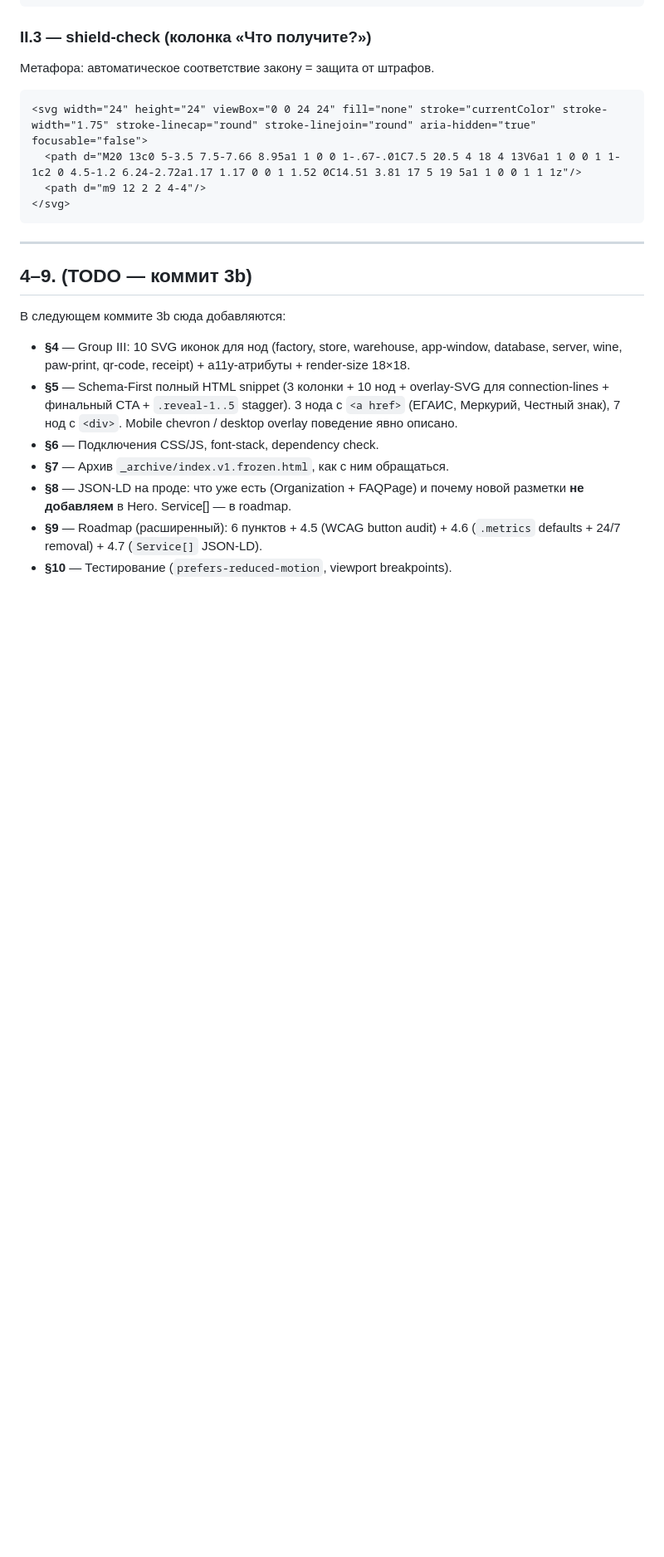
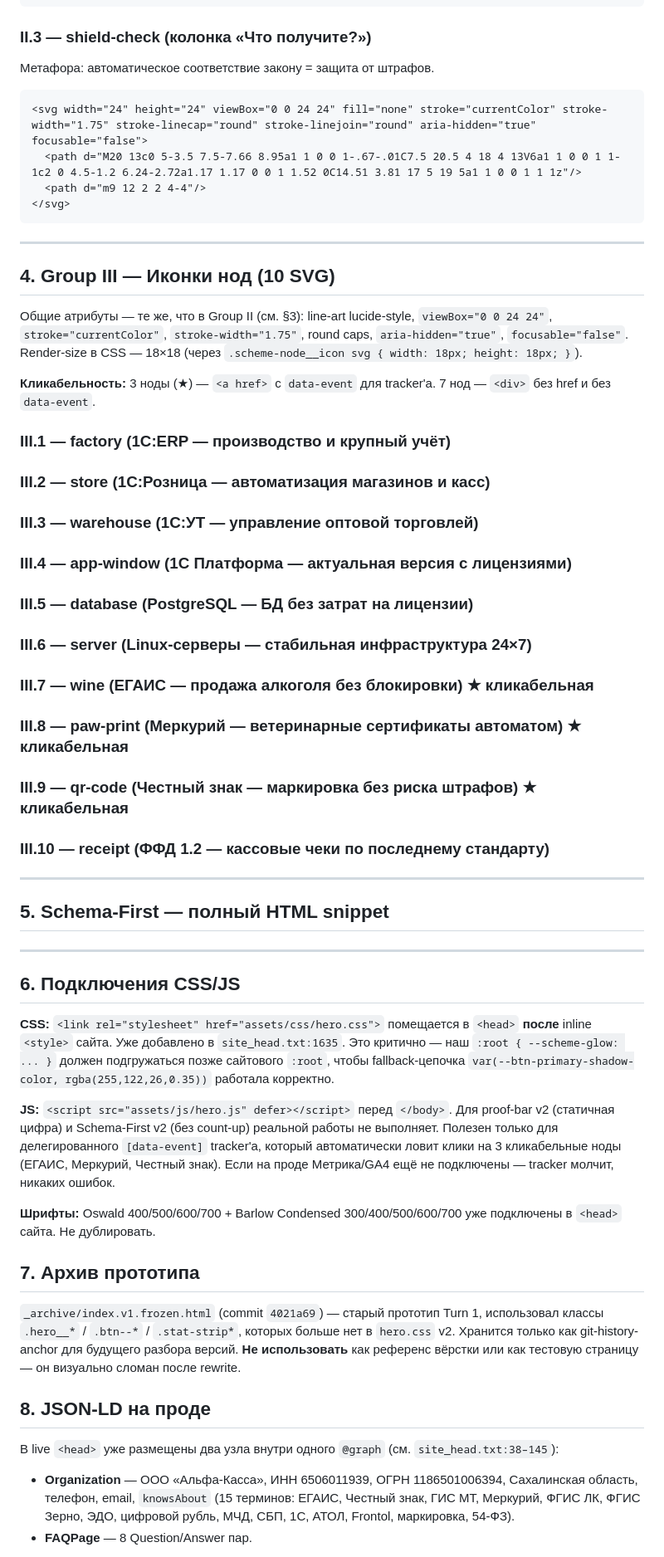
Before and after one commit to AlexGarifulinSPB/GruppaAlfa, a Markdown page: docs/integration-notes.md, the part around one of its changes. Shown at 83% size. Drawn GitHub-style; blank space fills up the shorter version.

Commit message:
docs: add section anchors for Group III + schema + roadmap

```diff
--- a/docs/integration-notes.md
+++ b/docs/integration-notes.md
@@ -149,14 +149,65 @@ Live-`index.html` сайта собран как один файл с inline `<s
 
 ---
 
-## 4–9. (TODO — коммит 3b)
+## 4. Group III — Иконки нод (10 SVG)
 
-В следующем коммите 3b сюда добавляются:
+Общие атрибуты — те же, что в Group II (см. §3): line-art lucide-style, `viewBox="0 0 24 24"`, `stroke="currentColor"`, `stroke-width="1.75"`, round caps, `aria-hidden="true"`, `focusable="false"`. Render-size в CSS — 18×18 (через `.scheme-node__icon svg { width: 18px; height: 18px; }`).
 
-- **§4** — Group III: 10 SVG иконок для нод (factory, store, warehouse, app-window, database, server, wine, paw-print, qr-code, receipt) + a11y-атрибуты + render-size 18×18.
-- **§5** — Schema-First полный HTML snippet (3 колонки + 10 нод + overlay-SVG для connection-lines + финальный CTA + `.reveal-1..5` stagger). 3 нода с `<a href>` (ЕГАИС, Меркурий, Честный знак), 7 нод с `<div>`. Mobile chevron / desktop overlay поведение явно описано.
-- **§6** — Подключения CSS/JS, font-stack, dependency check.
-- **§7** — Архив `_archive/index.v1.frozen.html`, как с ним обращаться.
-- **§8** — JSON-LD на проде: что уже есть (Organization + FAQPage) и почему новой разметки **не добавляем** в Hero. Service[] — в roadmap.
-- **§9** — Roadmap (расширенный): 6 пунктов + 4.5 (WCAG button audit) + 4.6 (`.metrics` defaults + 24/7 removal) + 4.7 (`Service[]` JSON-LD).
-- **§10** — Тестирование (`prefers-reduced-motion`, viewport breakpoints).
+**Кликабельность:** 3 ноды (★) — `<a href>` с `data-event` для tracker'а. 7 нод — `<div>` без href и без `data-event`.
+
+### III.1 — factory (1С:ERP — производство и крупный учёт)
+<!-- ANCHOR: node-1c-erp -->
+
+### III.2 — store (1С:Розница — автоматизация магазинов и касс)
+<!-- ANCHOR: node-1c-roznitsa -->
+
+### III.3 — warehouse (1С:УТ — управление оптовой торговлей)
+<!-- ANCHOR: node-1c-ut -->
+
+### III.4 — app-window (1С Платформа — актуальная версия с лицензиями)
+<!-- ANCHOR: node-1c-platform -->
+
+### III.5 — database (PostgreSQL — БД без затрат на лицензии)
+<!-- ANCHOR: node-postgresql -->
+
+### III.6 — server (Linux-серверы — стабильная инфраструктура 24×7)
+<!-- ANCHOR: node-linux -->
+
+### III.7 — wine (ЕГАИС — продажа алкоголя без блокировки) ★ кликабельная
+<!-- ANCHOR: node-egais -->
+
+### III.8 — paw-print (Меркурий — ветеринарные сертификаты автоматом) ★ кликабельная
+<!-- ANCHOR: node-merkuriy -->
+
+### III.9 — qr-code (Честный знак — маркировка без риска штрафов) ★ кликабельная
+<!-- ANCHOR: node-chestnyy-znak -->
+
+### III.10 — receipt (ФФД 1.2 — кассовые чеки по последнему стандарту)
+<!-- ANCHOR: node-ffd -->
+
+---
+
+## 5. Schema-First — полный HTML snippet
+<!-- ANCHOR: schema-first-html -->
+
+---
+
+## 6. Подключения CSS/JS
+
+**CSS:** `<link rel="stylesheet" href="assets/css/hero.css">` помещается в `<head>` **после** inline `<style>` сайта. Уже добавлено в `site_head.txt:1635`. Это критично — наш `:root { --scheme-glow: ... }` должен подгружаться позже сайтового `:root`, чтобы fallback-цепочка `var(--btn-primary-shadow-color, rgba(255,122,26,0.35))` работала корректно.
+
+**JS:** `<script src="assets/js/hero.js" defer></script>` перед `</body>`. Для proof-bar v2 (статичная цифра) и Schema-First v2 (без count-up) реальной работы не выполняет. Полезен только для делегированного `[data-event]` tracker'а, который автоматически ловит клики на 3 кликабельные ноды (ЕГАИС, Меркурий, Честный знак). Если на проде Метрика/GA4 ещё не подключены — tracker молчит, никаких ошибок.
+
+**Шрифты:** Oswald 400/500/600/700 + Barlow Condensed 300/400/500/600/700 уже подключены в `<head>` сайта. Не дублировать.
+
+## 7. Архив прототипа
+
+`_archive/index.v1.frozen.html` (commit `4021a69`) — старый прототип Turn 1, использовал классы `.hero__*` / `.btn--*` / `.stat-strip*`, которых больше нет в `hero.css` v2. Хранится только как git-history-anchor для будущего разбора версий. **Не использовать** как референс вёрстки или как тестовую страницу — он визуально сломан после rewrite.
+
+## 8. JSON-LD на проде
+
+В live `<head>` уже размещены два узла внутри одного `@graph` (см. `site_head.txt:38–145`):
+
+- **Organization** — ООО «Альфа-Касса», ИНН 6506011939, ОГРН 1186501006394, Сахалинская область, телефон, email, `knowsAbout` (15 терминов: ЕГАИС, Честный знак, ГИС МТ, Меркурий, ФГИС ЛК, ФГИС Зерно, ЭДО, цифровой рубль, МЧД, СБП, 1С, АТОЛ, Frontol, маркировка, 54-ФЗ).
+- **FAQPage** — 8 Question/Answer пар.
+
```
Also changed, not shown: other parts of docs/integration-notes.md (+30 -0 lines).
